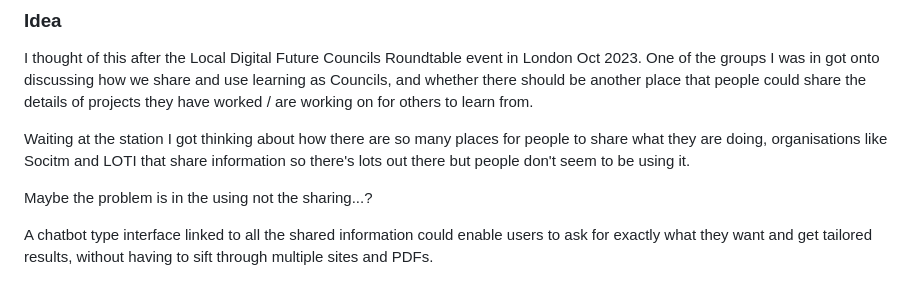
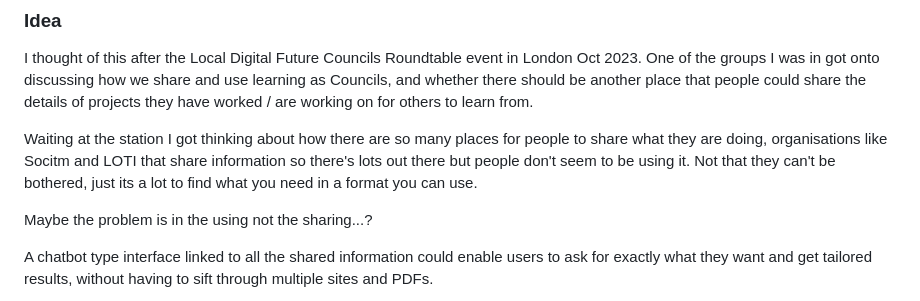
Before and after one commit to itsworkemma/itsworkemma.github.io, a Markdown page: shared.md, the part around the change. GitHub-like rendering.

Commit message:
Update shared.md
added to idea bit

```diff
--- a/shared.md
+++ b/shared.md
@@ -2,7 +2,7 @@
 
 I thought of this after the Local Digital Future Councils Roundtable event in London Oct 2023. One of the groups I was in got onto discussing how we share and use learning as Councils, and whether there should be another place that people could share the details of projects they have worked / are working on for others to learn from.
 
-Waiting at the station I got thinking about how there are so many places for people to share what they are doing, organisations like Socitm and LOTI that share information so there's lots out there but people don't seem to be using it.
+Waiting at the station I got thinking about how there are so many places for people to share what they are doing, organisations like Socitm and LOTI that share information so there's lots out there but people don't seem to be using it. Not that they can't be bothered, just its a lot to find what you need in a format you can use.
 
 Maybe the problem is in the using not the sharing...?
 
```
